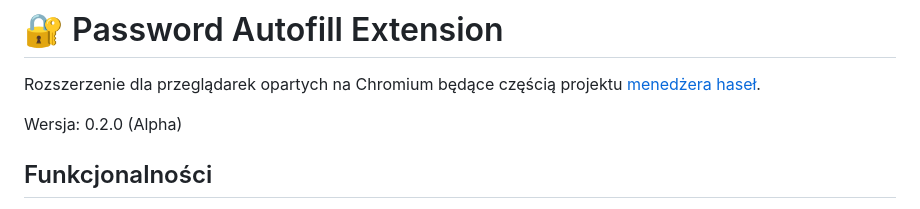
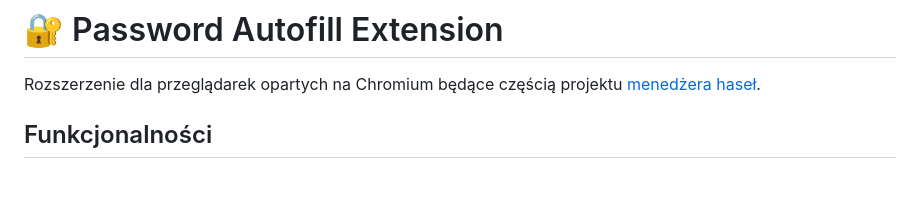
Before and after one commit to Blu3berryJam/Password-Manager-test-addon, a Markdown page: README.md, the part around the change. Drawn GitHub-style; blank space fills up the shorter version.

Commit message:
Remove version information from README
Removed version number from the README.

```diff
--- a/README.md
+++ b/README.md
@@ -1,8 +1,6 @@
 # 🔐 Password Autofill Extension
 
 Rozszerzenie dla przeglądarek opartych na Chromium będące częścią projektu [menedżera haseł](https://github.com/MartynaKaczmarczyk/Password_Manager_Project).
-
-Wersja: 0.2.0 (Alpha)
 
 ## Funkcjonalności
 - ✓ Automatyczne wykrywanie pól formularzy (login/hasło)
```
